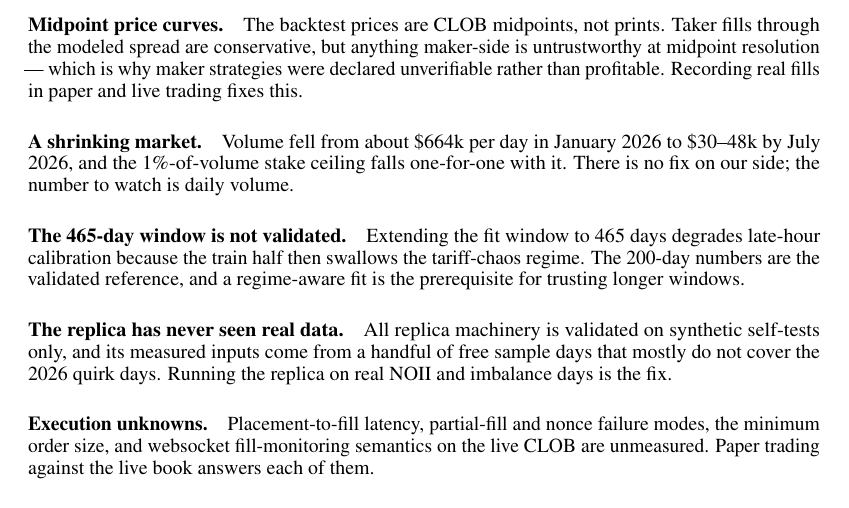
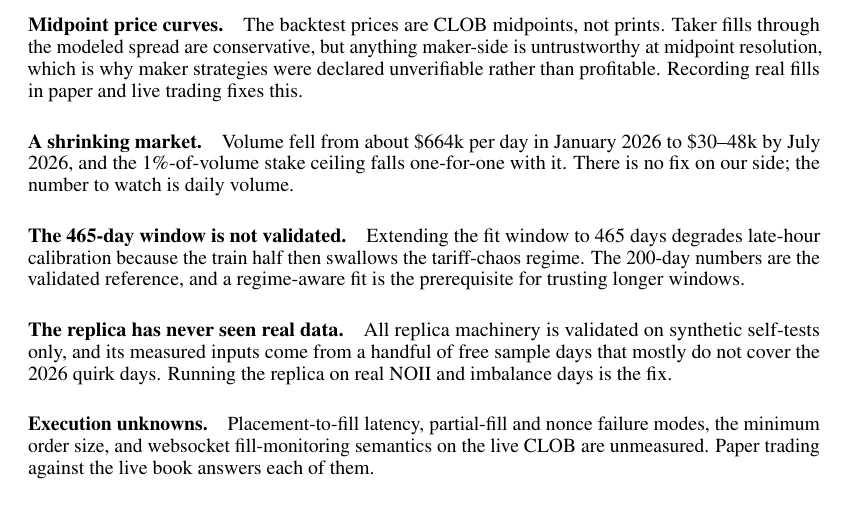
Before and after one commit to tr4m0ryp/SOQrates-polymarket-sp500-predictor, a LaTeX paper (papers/spx-open-polymarket/main.tex, which reads papers/spx-open-polymarket/sections/discussion.tex): part of page 13 of 22, cut so that both start at the same text. Compiled offline with pdfLaTeX.

Commit message:
docs(papers): replace em-dash with comma in discussion

```diff
--- a/papers/spx-open-polymarket/sections/discussion.tex
+++ b/papers/spx-open-polymarket/sections/discussion.tex
@@ -210,7 +210,7 @@ walked-forward months are the only fix.
 
 \paragraph{Midpoint price curves.} The backtest prices are CLOB midpoints,
 not prints. Taker fills through the modeled spread are conservative, but
-anything maker-side is untrustworthy at midpoint resolution --- which is
+anything maker-side is untrustworthy at midpoint resolution, which is
 why maker strategies were declared unverifiable rather than profitable.
 Recording real fills in paper and live trading fixes this.
 
```
